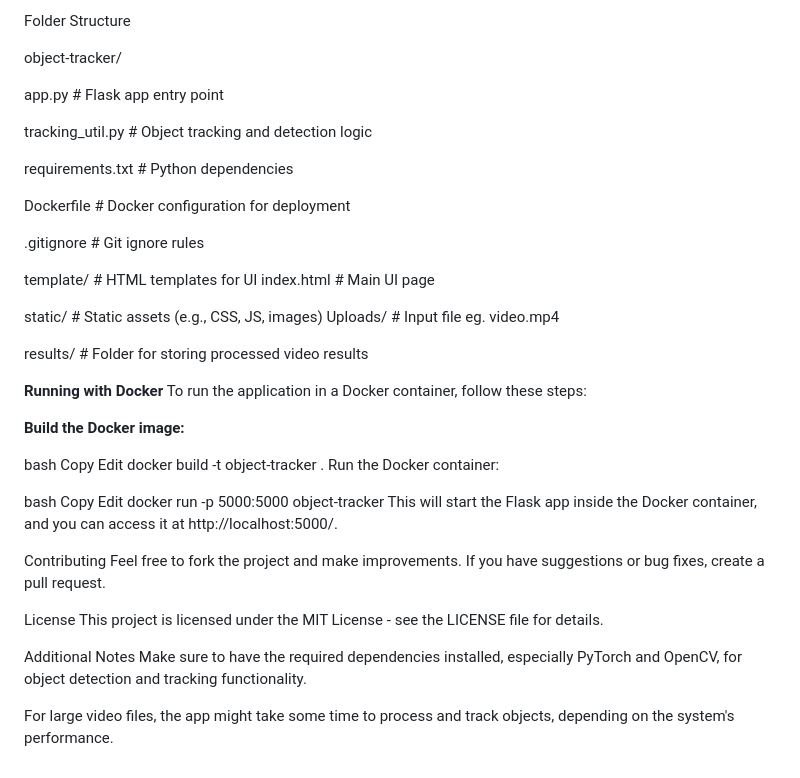
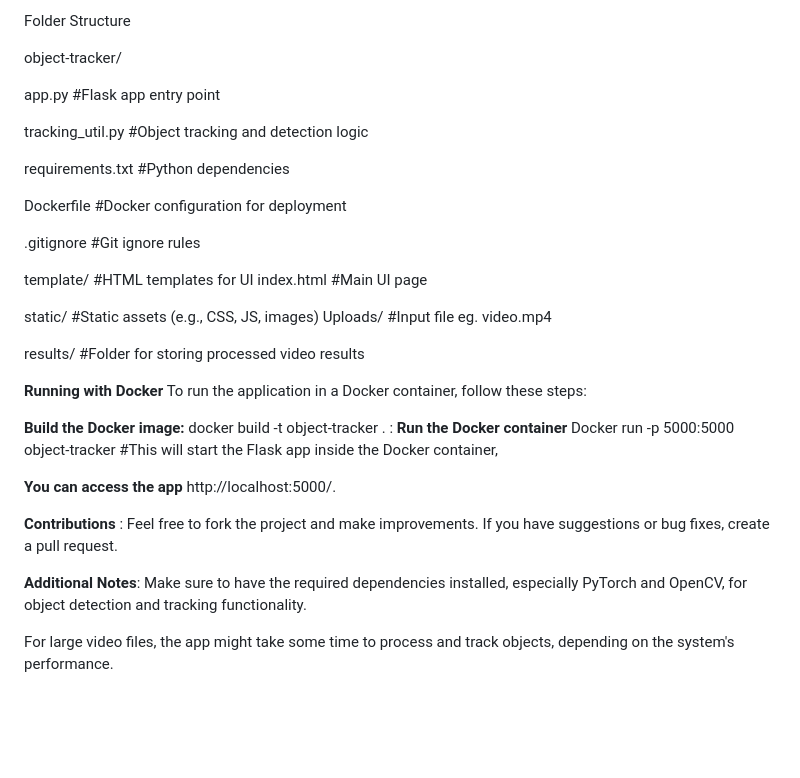
Before and after one commit to airkhum30/object-tracker, a Markdown page: README.md, the part around the change. GitHub-like rendering; blank space fills up the shorter version.

```diff
--- a/README.md
+++ b/README.md
@@ -127,50 +127,38 @@ Folder Structure
 
 object-tracker/
 
-  app.py # Flask app entry point
+  app.py              #Flask app entry point
 
-  tracking_util.py # Object tracking and detection logic
+  tracking_util.py    #Object tracking and detection logic
 
-  requirements.txt # Python dependencies
+  requirements.txt    #Python dependencies
 
-Dockerfile # Docker configuration for deployment
+Dockerfile            #Docker configuration for deployment
 
-.gitignore # Git ignore rules
+.gitignore            #Git ignore rules
 
-template/ # HTML templates for UI
-    index.html # Main UI page
+template/             #HTML templates for UI
+    index.html        #Main UI page
 
-static/ # Static assets (e.g., CSS, JS, images)
-  Uploads/ # Input file eg. video.mp4
+static/               #Static assets (e.g., CSS, JS, images)
+  Uploads/            #Input file eg. video.mp4
 
-results/ # Folder for storing processed video results
+results/              #Folder for storing processed video results
 
 
 
 **Running with Docker**
 To run the application in a Docker container, follow these steps:
 
-**Build the Docker image:**
+**Build the Docker image:** docker build -t object-tracker .
+:
+**Run the Docker container** Docker run -p 5000:5000 object-tracker     #This will start the Flask app inside the Docker container,
 
-bash
-Copy
-Edit
-docker build -t object-tracker .
-Run the Docker container:
+**You can access the app** http://localhost:5000/.
 
-bash
-Copy
-Edit
-docker run -p 5000:5000 object-tracker
-This will start the Flask app inside the Docker container, and you can access it at http://localhost:5000/.
+**Contributions** :  Feel free to fork the project and make improvements. If you have suggestions or bug fixes, create a pull request.
 
-Contributing
-Feel free to fork the project and make improvements. If you have suggestions or bug fixes, create a pull request.
 
-License
-This project is licensed under the MIT License - see the LICENSE file for details.
-
-Additional Notes
-Make sure to have the required dependencies installed, especially PyTorch and OpenCV, for object detection and tracking functionality.
+**Additional Notes**:  Make sure to have the required dependencies installed, especially PyTorch and OpenCV, for object detection and tracking functionality.
 
 For large video files, the app might take some time to process and track objects, depending on the system's performance.
```
